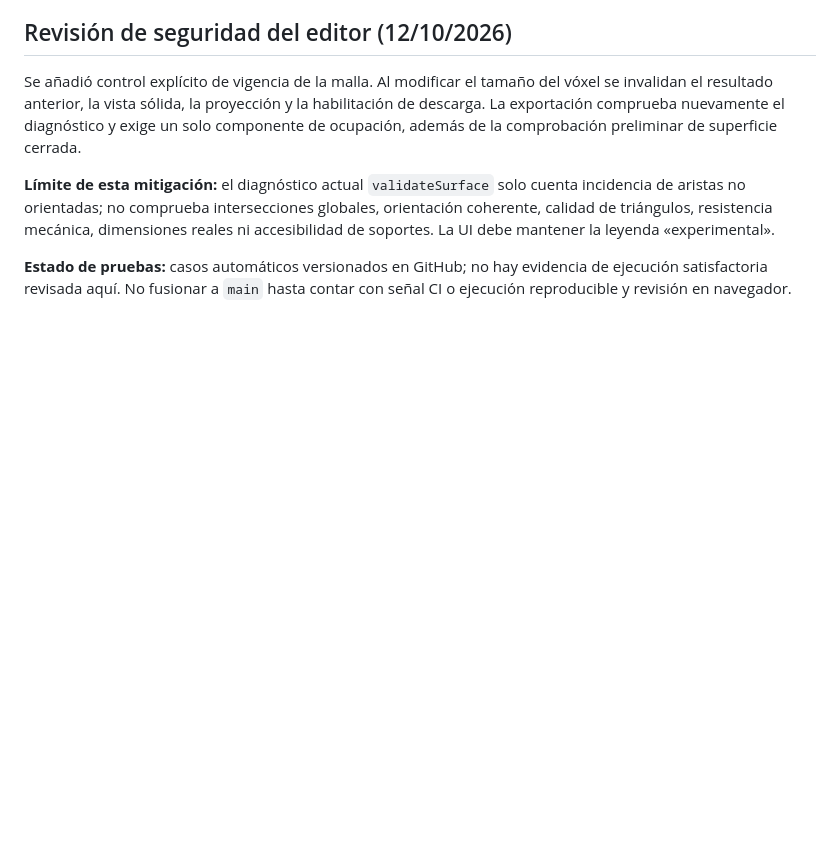
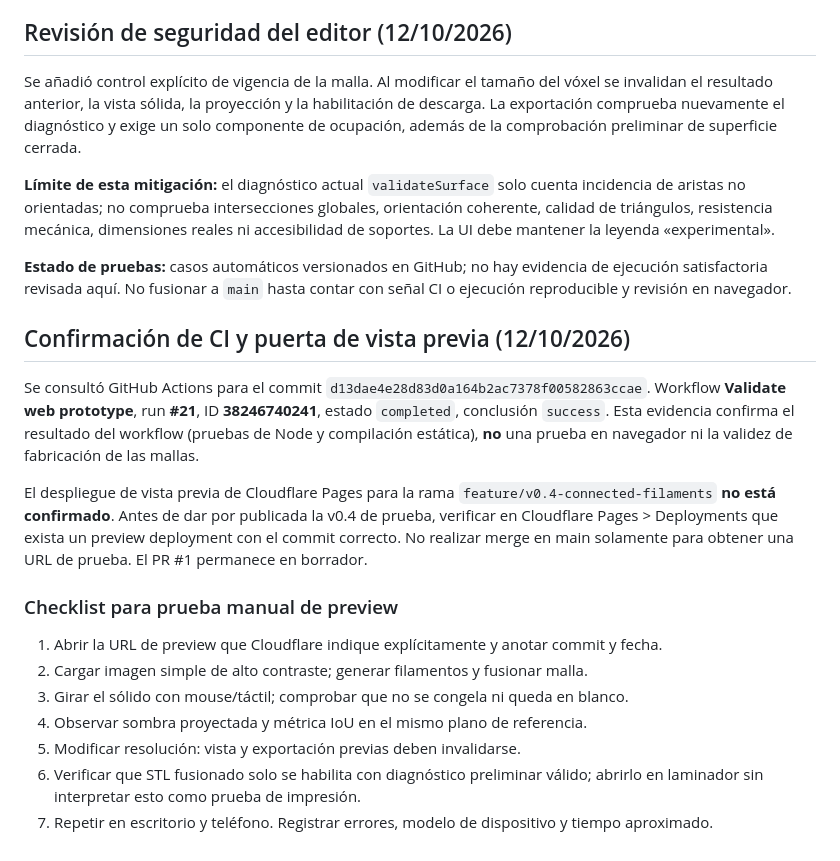
Before and after one commit to MaharBa264/shadow-portrait-studio, a Markdown page: docs/experimentos/v04-red-filamentos.md, the part around the change. Rendered like a GitHub page; blank space fills up the shorter version.

Commit message:
docs(v0.4): record green CI and preview acceptance checklist

```diff
--- a/docs/experimentos/v04-red-filamentos.md
+++ b/docs/experimentos/v04-red-filamentos.md
@@ -72,3 +72,19 @@ Se añadió control explícito de vigencia de la malla. Al modificar el tamaño
 **Límite de esta mitigación:** el diagnóstico actual `validateSurface` solo cuenta incidencia de aristas no orientadas; no comprueba intersecciones globales, orientación coherente, calidad de triángulos, resistencia mecánica, dimensiones reales ni accesibilidad de soportes. La UI debe mantener la leyenda «experimental».
 
 **Estado de pruebas:** casos automáticos versionados en GitHub; no hay evidencia de ejecución satisfactoria revisada aquí. No fusionar a `main` hasta contar con señal CI o ejecución reproducible y revisión en navegador.
+
+## Confirmación de CI y puerta de vista previa (12/10/2026)
+
+Se consultó GitHub Actions para el commit `d13dae4e28d83d0a164b2ac7378f00582863ccae`. Workflow **Validate web prototype**, run **#21**, ID **38246740241**, estado `completed`, conclusión `success`. Esta evidencia confirma el resultado del workflow (pruebas de Node y compilación estática), **no** una prueba en navegador ni la validez de fabricación de las mallas.
+
+El despliegue de vista previa de Cloudflare Pages para la rama `feature/v0.4-connected-filaments` **no está confirmado**. Antes de dar por publicada la v0.4 de prueba, verificar en Cloudflare Pages > Deployments que exista un preview deployment con el commit correcto. No realizar merge en main solamente para obtener una URL de prueba. El PR #1 permanece en borrador.
+
+### Checklist para prueba manual de preview
+
+1. Abrir la URL de preview que Cloudflare indique explícitamente y anotar commit y fecha.
+2. Cargar imagen simple de alto contraste; generar filamentos y fusionar malla.
+3. Girar el sólido con mouse/táctil; comprobar que no se congela ni queda en blanco.
+4. Observar sombra proyectada y métrica IoU en el mismo plano de referencia.
+5. Modificar resolución: vista y exportación previas deben invalidarse.
+6. Verificar que STL fusionado solo se habilita con diagnóstico preliminar válido; abrirlo en laminador sin interpretar esto como prueba de impresión.
+7. Repetir en escritorio y teléfono. Registrar errores, modelo de dispositivo y tiempo aproximado.
```
